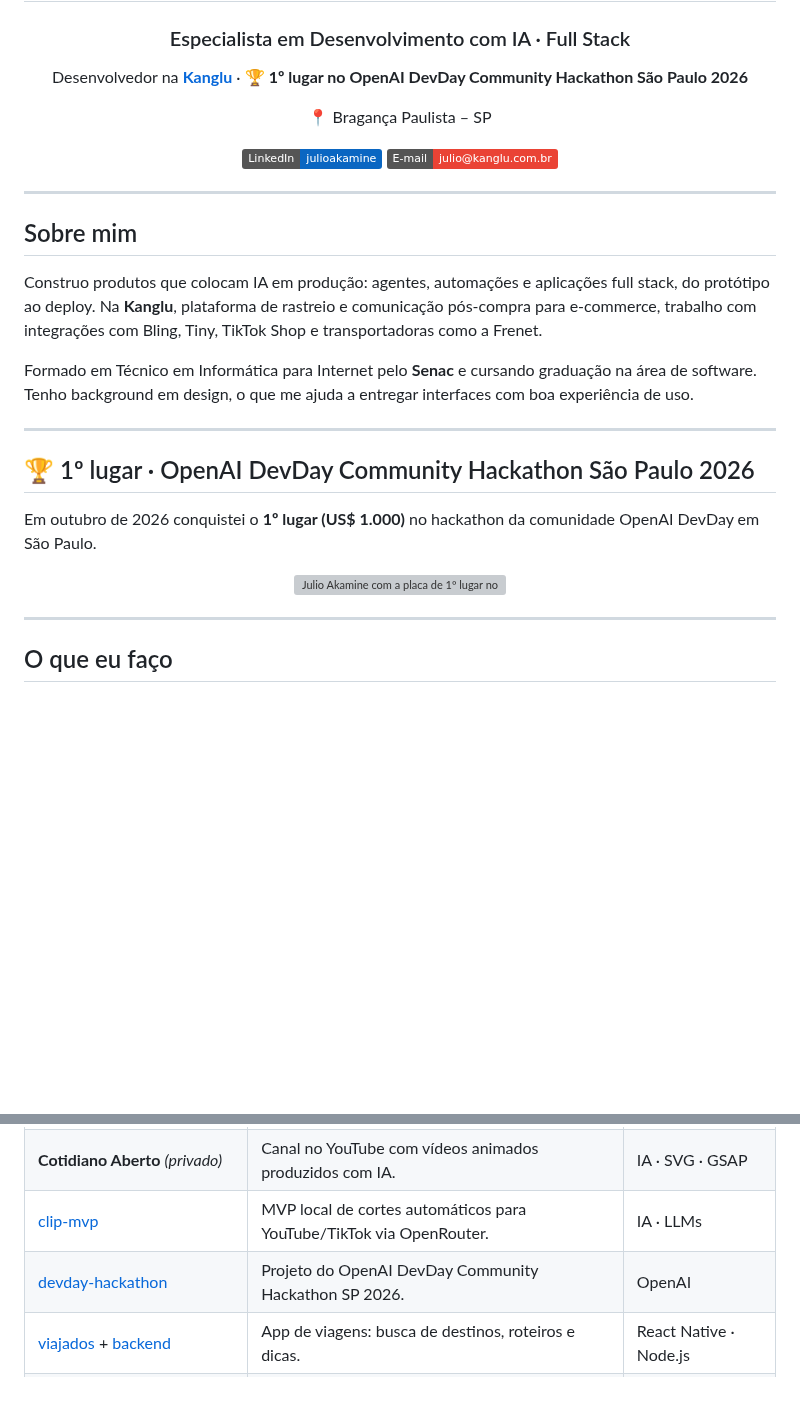
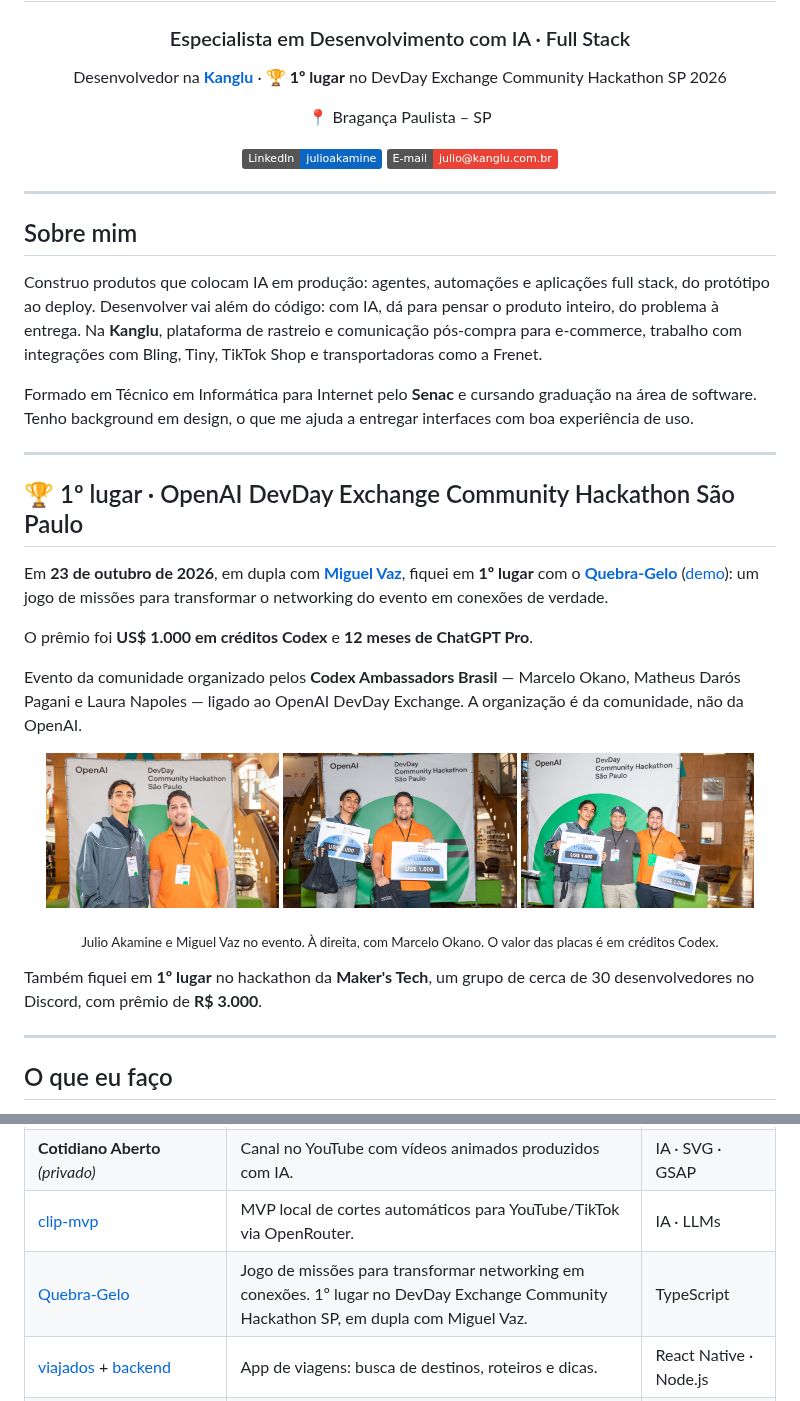
Before and after one commit to JulioAkaminee/JulioAkaminee, a Markdown page: README.md, 2 parts joined by grey strips. Rendered like a GitHub page; pictures changed too: assets/hackathon-1lugar-com-organizador.jpg (added), assets/hackathon-1lugar-dupla.jpg (added), assets/hackathon-backdrop.jpg (added); badges without logos; blank space fills up the shorter version; grey boxes are pictures that could not be loaded.

Commit message:
Atualiza o hackathon do README com fotos reais e o prêmio correto
Substitui os SVGs pelas fotos do DevDay Exchange Community Hackathon
São Paulo, registra o Quebra-Gelo em dupla com Miguel Vaz e corrige o
prêmio para créditos Codex e 12 meses de ChatGPT Pro.

Co-authored-by: Julio Akamine <JulioAkaminee@users.noreply.github.com>

```diff
--- a/README.md
+++ b/README.md
@@ -4,7 +4,7 @@
 
 ### Especialista em Desenvolvimento com IA · Full Stack
 
-Desenvolvedor na **[Kanglu](https://kanglu.com.br)** · 🏆 **1º lugar no OpenAI DevDay Community Hackathon São Paulo 2026**
+Desenvolvedor na **[Kanglu](https://kanglu.com.br)** · 🏆 **1º lugar** no DevDay Exchange Community Hackathon SP 2026
 
 📍 Bragança Paulista – SP
 
@@ -17,19 +17,29 @@ Desenvolvedor na **[Kanglu](https://kanglu.com.br)** · 🏆 **1º lugar no Open
 
 ## Sobre mim
 
-Construo produtos que colocam IA em produção: agentes, automações e aplicações full stack, do protótipo ao deploy. Na **Kanglu**, plataforma de rastreio e comunicação pós-compra para e-commerce, trabalho com integrações com Bling, Tiny, TikTok Shop e transportadoras como a Frenet.
+Construo produtos que colocam IA em produção: agentes, automações e aplicações full stack, do protótipo ao deploy. Desenvolver vai além do código: com IA, dá para pensar o produto inteiro, do problema à entrega. Na **Kanglu**, plataforma de rastreio e comunicação pós-compra para e-commerce, trabalho com integrações com Bling, Tiny, TikTok Shop e transportadoras como a Frenet.
 
 Formado em Técnico em Informática para Internet pelo **Senac** e cursando graduação na área de software. Tenho background em design, o que me ajuda a entregar interfaces com boa experiência de uso.
 
 ---
 
-## 🏆 1º lugar · OpenAI DevDay Community Hackathon São Paulo 2026
+## 🏆 1º lugar · OpenAI DevDay Exchange Community Hackathon São Paulo
 
-Em outubro de 2026 conquistei o **1º lugar (US$ 1.000)** no hackathon da comunidade OpenAI DevDay em São Paulo.
+Em **23 de outubro de 2026**, em dupla com **[Miguel Vaz](https://github.com/miguelvzs)**, fiquei em **1º lugar** com o **[Quebra-Gelo](https://github.com/JulioAkaminee/devday-hackathon)** ([demo](https://quebra-gelo.julioakamine.com)): um jogo de missões para transformar o networking do evento em conexões de verdade.
+
+O prêmio foi **US$ 1.000 em créditos Codex** e **12 meses de ChatGPT Pro**.
+
+Evento da comunidade organizado pelos **Codex Ambassadors Brasil** — Marcelo Okano, Matheus Darós Pagani e Laura Napoles — ligado ao OpenAI DevDay Exchange. A organização é da comunidade, não da OpenAI.
 
 <p align="center">
-  <img src="assets/hackathon-1lugar.svg" alt="Julio Akamine com a placa de 1º lugar no OpenAI DevDay Hackathon" height="420">
+  <a href="assets/hackathon-backdrop.jpg"><img src="assets/hackathon-backdrop.jpg" alt="Julio Akamine e Miguel Vaz no backdrop do OpenAI DevDay Exchange Community Hackathon São Paulo" width="31%"></a>
+  <a href="assets/hackathon-1lugar-dupla.jpg"><img src="assets/hackathon-1lugar-dupla.jpg" alt="Julio Akamine e Miguel Vaz com as placas de 1º lugar do Quebra-Gelo" width="31%"></a>
+  <a href="assets/hackathon-1lugar-com-organizador.jpg"><img src="assets/hackathon-1lugar-com-organizador.jpg" alt="Julio Akamine, Miguel Vaz e Marcelo Okano com as placas de 1º lugar" width="31%"></a>
 </p>
+
+<p align="center"><sub>Julio Akamine e Miguel Vaz no evento. À direita, com Marcelo Okano. O valor das placas é em créditos Codex.</sub></p>
+
+Também fiquei em **1º lugar** no hackathon da **Maker's Tech**, um grupo de cerca de 30 desenvolvedores no Discord, com prêmio de **R$ 3.000**.
 
 ---
 
@@ -48,7 +58,7 @@ Em outubro de 2026 conquistei o **1º lugar (US$ 1.000)** no hackathon da comuni
 | **Cenora** *(privado)* | Estúdio local de criação de vídeos com IA: roteiro, narração, cenas, trilha e publicação. | IA · TypeScript |
 | **Cotidiano Aberto** *(privado)* | Canal no YouTube com vídeos animados produzidos com IA. | IA · SVG · GSAP |
 | [clip-mvp](https://github.com/JulioAkaminee/clip-mvp) | MVP local de cortes automáticos para YouTube/TikTok via OpenRouter. | IA · LLMs |
-| [devday-hackathon](https://github.com/JulioAkaminee/devday-hackathon) | Projeto do OpenAI DevDay Community Hackathon SP 2026. | OpenAI |
+| [Quebra-Gelo](https://github.com/JulioAkaminee/devday-hackathon) | Jogo de missões para transformar networking em conexões. 1º lugar no DevDay Exchange Community Hackathon SP, em dupla com Miguel Vaz. | TypeScript |
 | [viajados](https://github.com/JulioAkaminee/viajados) + [backend](https://github.com/JulioAkaminee/backendViajados) | App de viagens: busca de destinos, roteiros e dicas. | React Native · Node.js |
 | [infobus](https://github.com/JulioAkaminee/infobus) | Rastreio de ônibus da SPTrans em tempo real com a API Olho Vivo. | JavaScript · API |
 | [QuebradaLoungeV2](https://github.com/JulioAkaminee/QuebradaLoungeV2) | Loja online de adega. | Next.js · Node.js · MySQL |
```
Also changed, not shown: 2 other files.
